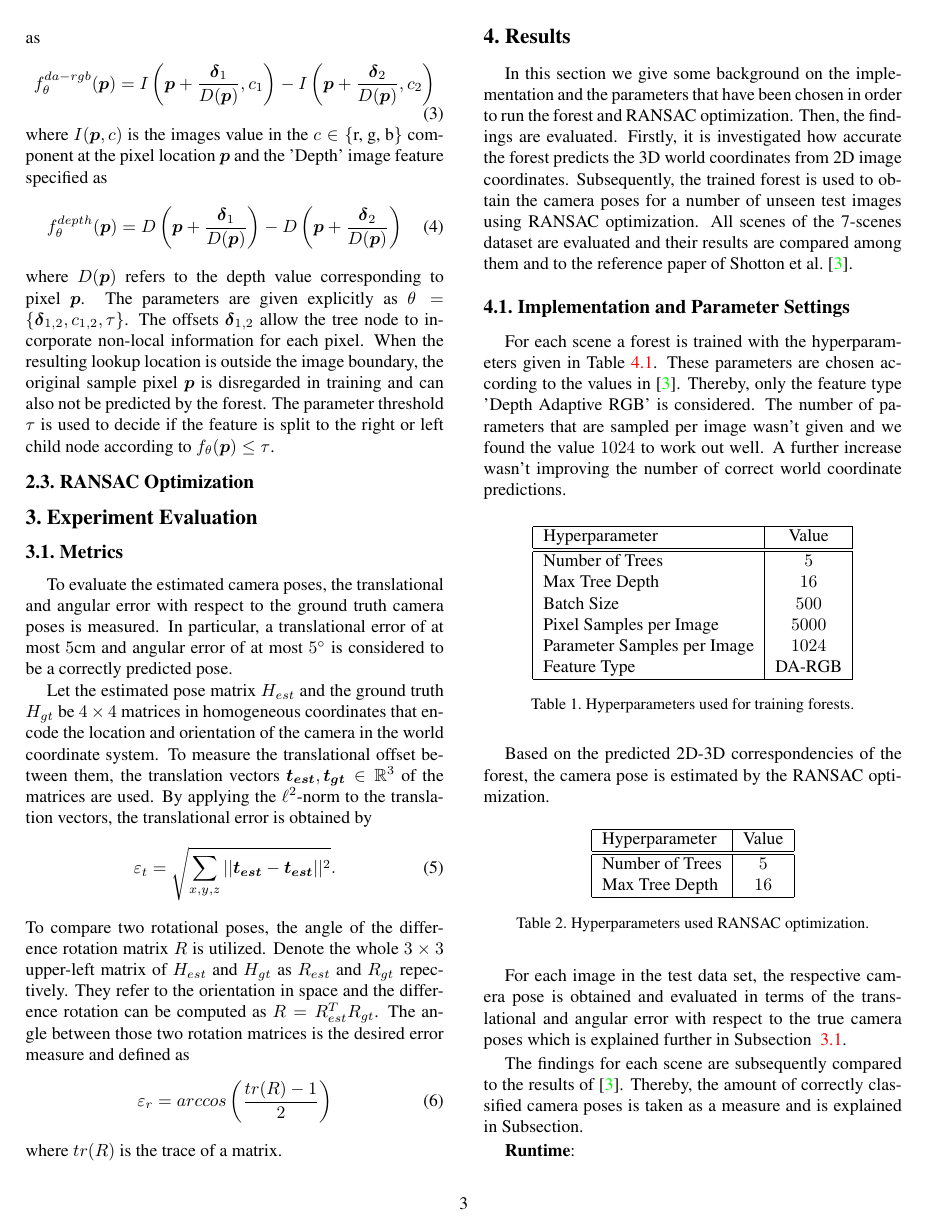
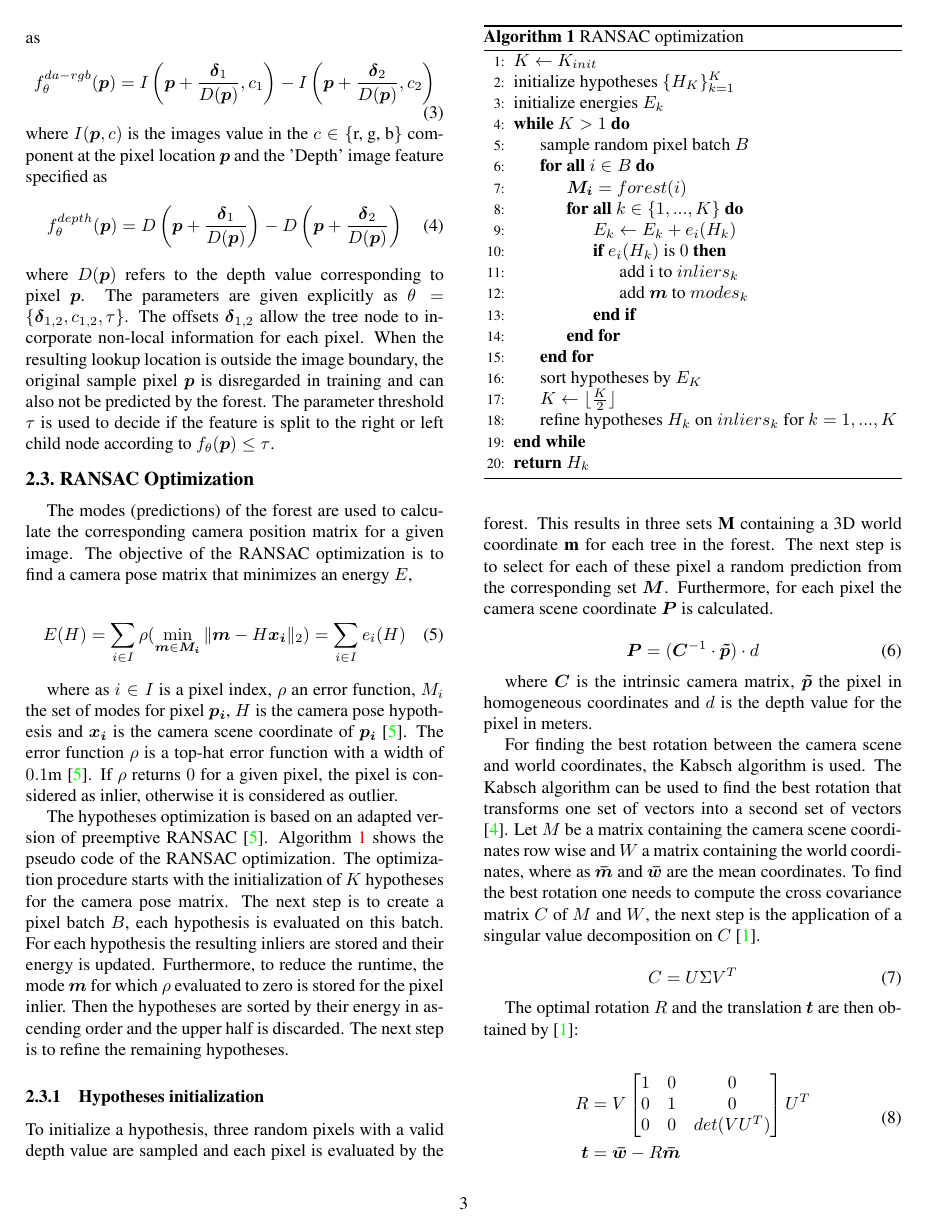
Before and after one commit to JasonPy/3dcv-mini-project, a LaTeX paper (report/cvpr.tex, which reads report/egbib.bib): page 3 of 4 before the commit and page 3 of 5 after it. Compiled offline with pdfLaTeX.

Commit message:
Added chapter ransac

```diff
--- a/report/cvpr.tex
+++ b/report/cvpr.tex
@@ -12,7 +12,8 @@
 \usepackage{amssymb}
 
 % Include other packages here, before hyperref.
-
+\usepackage{algpseudocode}
+\usepackage{algorithm}
 % If you comment hyperref and then uncomment it, you should delete
 % egpaper.aux before re-running latex.  (Or just hit 'q' on the first latex
 % run, let it finish, and you should be clear).
@@ -208,6 +209,99 @@ $f_{\theta}(\boldsymbol{p}) \leq \tau$.
 
 %-------------------------------------------------------------------------
 \subsection{RANSAC Optimization}
+The modes (predictions) of the forest are used to calculate the corresponding camera position matrix for a given image. The objective of the RANSAC optimization is to find a camera pose matrix that minimizes an energy $E$,
+
+\begin{equation}
+	E(H) = \sum_{i \in I} \rho(\min_{\boldsymbol{m} \in \boldsymbol{M_{i}}}
+	\| \boldsymbol{m} - H \boldsymbol{x_{i}} \|_{2}) = \sum_{i \in I}e_{i}(H)
+\end{equation}
+
+where as $i \in I$ is a pixel index,  $\rho$ an error function, $M_{i}$
+the set of modes for pixel $\boldsymbol{p_{i}}$, $H$ is the camera pose hypothesis and $\boldsymbol{x_{i}}$ is the camera
+scene coordinate of $\boldsymbol{p_{i}}$ \cite{shotton2013}. The error function $\rho$ is a top-hat error
+function with a width of $0.1$m \cite{shotton2013}. If $\rho$ returns $0$ for a given pixel, the pixel is considered as inlier, otherwise it is considered as outlier.
+
+The hypotheses optimization is based on an adapted version of preemptive RANSAC \cite{shotton2013}. Algorithm \autoref{ransac} shows the pseudo code of the RANSAC optimization.
+The optimization procedure starts with the initialization of $K$ hypotheses for the camera pose matrix. The next step is to create a pixel batch $B$,
+each hypothesis is evaluated on this batch. For each hypothesis the resulting inliers are stored and their energy is updated. Furthermore, to reduce the runtime, the mode $\boldsymbol{m}$ for which $\rho$ evaluated to zero is stored for
+the pixel inlier.
+Then the hypotheses are sorted by their energy in ascending order and the upper half is discarded. The next step is to refine the remaining hypotheses.
+
+\begin{algorithm}
+	\caption{RANSAC optimization}\label{ransac}
+\begin{algorithmic}[1]
+	\State  $K \gets K_{init}$
+	\State initialize hypotheses $\{ H_{K} \}_{k=1}^{K}	$
+	\State initialize energies $E_{k}$
+	\While{$K > 1$}
+		\State sample random pixel batch $B$
+		\ForAll{$i \in B$}
+			\State $\boldsymbol{M_{i}} = forest(i)$
+			\ForAll{$k \in \{1, ..., K\}}$
+				\State $E_{k} \gets E_{k} + e_{i}(H_{k})$
+				\If{$e_{i}(H_{k})$ is $0$}
+					\State add i to $inliers_{k}$
+					\State add $\boldsymbol{m}$ to $modes_{k}$
+				\EndIf
+			\EndFor
+		\EndFor
+		\State sort hypotheses by $E_{K}$
+		\State $K \gets \lfloor \frac{K}{2} \rfloor$
+		\State refine hypotheses $H_{k}$ on $inliers_{k}$ for $k=1, ...,K$
+
+	\EndWhile
+
+	\State \Return $H_{k}$
+
+\end{algorithmic}
+\end{algorithm}
+
+\subsubsection{Hypotheses initialization}
+To initialize a hypothesis, three random pixels with a valid depth value are sampled and each pixel is evaluated by the forest. This results in three sets
+\textbf{M} containing a 3D world coordinate \textbf{m} for each tree in the forest. The next step is to select for each of these
+pixel a random prediction from the corresponding set $\boldsymbol{M}$.
+Furthermore, for each pixel the camera scene coordinate $\boldsymbol{P}$ is calculated.
+
+\begin{equation}
+	\boldsymbol{P} = (\boldsymbol{C}^{-1} \cdot \boldsymbol{\tilde{p}} ) \cdot d
+\end{equation}
+
+where $\boldsymbol{C}$ is the intrinsic camera matrix, $\boldsymbol{\tilde{p}}$ the pixel in
+homogeneous coordinates and $d$ is the depth value for the pixel in meters.
+
+For finding the best
+rotation between the camera scene and world coordinates, the Kabsch algorithm is used. The Kabsch algorithm can be used to find the best rotation that transforms one set of vectors into a second set of vectors \cite{Kabsch1976}.
+Let $M$ be a matrix containing the camera scene coordinates row wise and $W$ a matrix containing
+the world coordinates, where as $\boldsymbol{\bar{m}}$ and $\boldsymbol{\bar{w}}$ are the mean coordinates.
+To find the best rotation one needs to compute the cross covariance matrix $C$ of $M$ and $W$, the
+next step is the application of a singular value decomposition on $C$ \cite{Brachmann2020}.
+
+\begin{equation}
+	C = U \Sigma V^T
+\end{equation}
+
+The optimal rotation $R$ and the translation $\boldsymbol{t}$ are then obtained by \cite{Brachmann2020}:
+
+\begin{equation}
+	\begin{split}
+		R &= V
+		\begin{bmatrix}
+			1 & 0 & 0\\
+			0 & 1 & 0\\
+			0 & 0 & det(VU^T)
+		\end{bmatrix}
+		U^T \\
+		\boldsymbol{t} &= \boldsymbol{\bar{w}} - R \boldsymbol{\bar{m}}
+	\end{split}
+\end{equation}
+ By combining $R$ and $t$ into a affine transformation the initial hypothesis is obtained.
+
+\subsubsection{Pose refinement}
+For refinement of a hypothesis the respective pixel inliers are retrieved and their camera scene
+coordinates are calculated. These camera scene coordinates and the stored modes for the pixel inliers
+are passed to the Kabsch algorithm, the returned transformation is then considered as the refined pose.
+
+
 
 %-------------------------------------------------------------------------
 \section{Experiment Evaluation}
@@ -280,8 +374,9 @@ Based on the predicted 2D-3D correspondencies of the forest, the camera pose is
 	\hline
 	Hyperparameter & Value \\
 	\hline\hline
-	Number of Trees & $5$ \\
-	Max Tree Depth & $16$ \\
+	Size of batch $B$ & $500$ \\
+	$K_{init}$ & $1024$ \\
+
 	\hline
 	\end{tabular}
 	\end{center}
--- a/report/egbib.bib
+++ b/report/egbib.bib
@@ -97,0 +118,12 @@ edition = {International Symposium on Mixed and Augmented Reality (ISMAR)},
+	author = "Kabsch, W.",
+	title = "{A solution for the best rotation to relate two sets of vectors}",
+	journal = "Acta Crystallographica Section A",
+	year = "1976",
+	volume = "32",
+	number = "5",
+	pages = "922--923",
+	month = "Sep",
+	doi = {10.1107/S0567739476001873},
+	url = {https://doi.org/10.1107/S0567739476001873},
+	abstract = {A simple procedure is derived which determines a best rotation of a given vector set into a second vector set by minimizing the weighted sum of squared deviations. The method is generalized for any given metric constraint on the transformation.},
+}
```
Also changed, not shown: report/egbib.bib (20 more changed lines).
